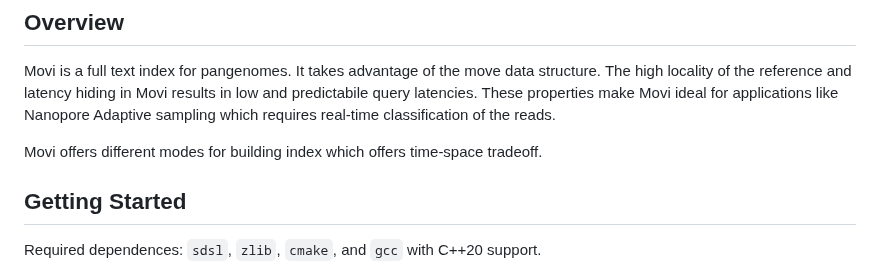
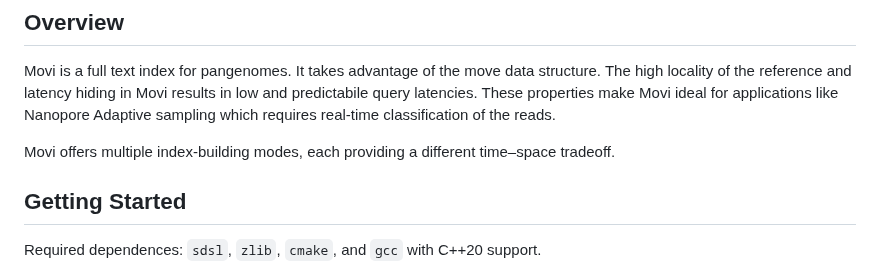
Before and after one commit to mohsenzakeri/Movi, a Markdown page: README.md, the part around the change. Drawn GitHub-style.

```diff
--- a/README.md
+++ b/README.md
@@ -13,7 +13,7 @@
 ## Overview
 Movi is a full text index for pangenomes. It takes advantage of the move data structure. The high locality of the reference and latency hiding in Movi results in low and predictabile query latencies. These properties make Movi ideal for applications like Nanopore Adaptive sampling which requires real-time classification of the reads.
 
-Movi offers different modes for building index which offers time-space tradeoff.
+Movi offers multiple index-building modes, each providing a different time–space tradeoff.
 
 ## Getting Started
 
```
